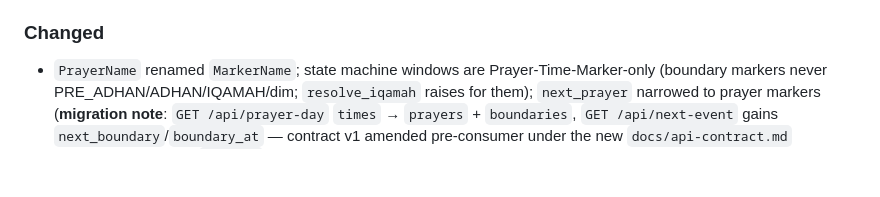
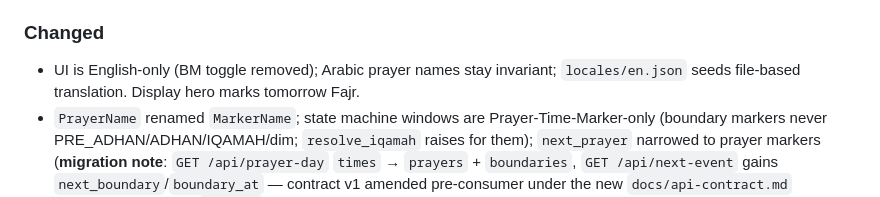
Before and after one commit to nexusnv/muhideen, a Markdown page: CHANGELOG.md, the part around the change. Rendered like a GitHub page; blank space fills up the shorter version.

Commit message:
chore: pre-flight housekeeping (issues, spec status, changelog)

```diff
--- a/CHANGELOG.md
+++ b/CHANGELOG.md
@@ -90,6 +90,7 @@ versioning follows [Semantic Versioning](https://semver.org/).
 
 ### Changed
 
+- UI is English-only (BM toggle removed); Arabic prayer names stay invariant; `locales/en.json` seeds file-based translation. Display hero marks tomorrow Fajr.
 - `PrayerName` renamed `MarkerName`; state machine windows are
   Prayer-Time-Marker-only (boundary markers never PRE_ADHAN/ADHAN/IQAMAH/dim;
   `resolve_iqamah` raises for them); `next_prayer` narrowed to prayer markers
```
Also changed, not shown: docs/development/PHASES_AND_SLICES.md (+3 -3 lines), 1 other file.
